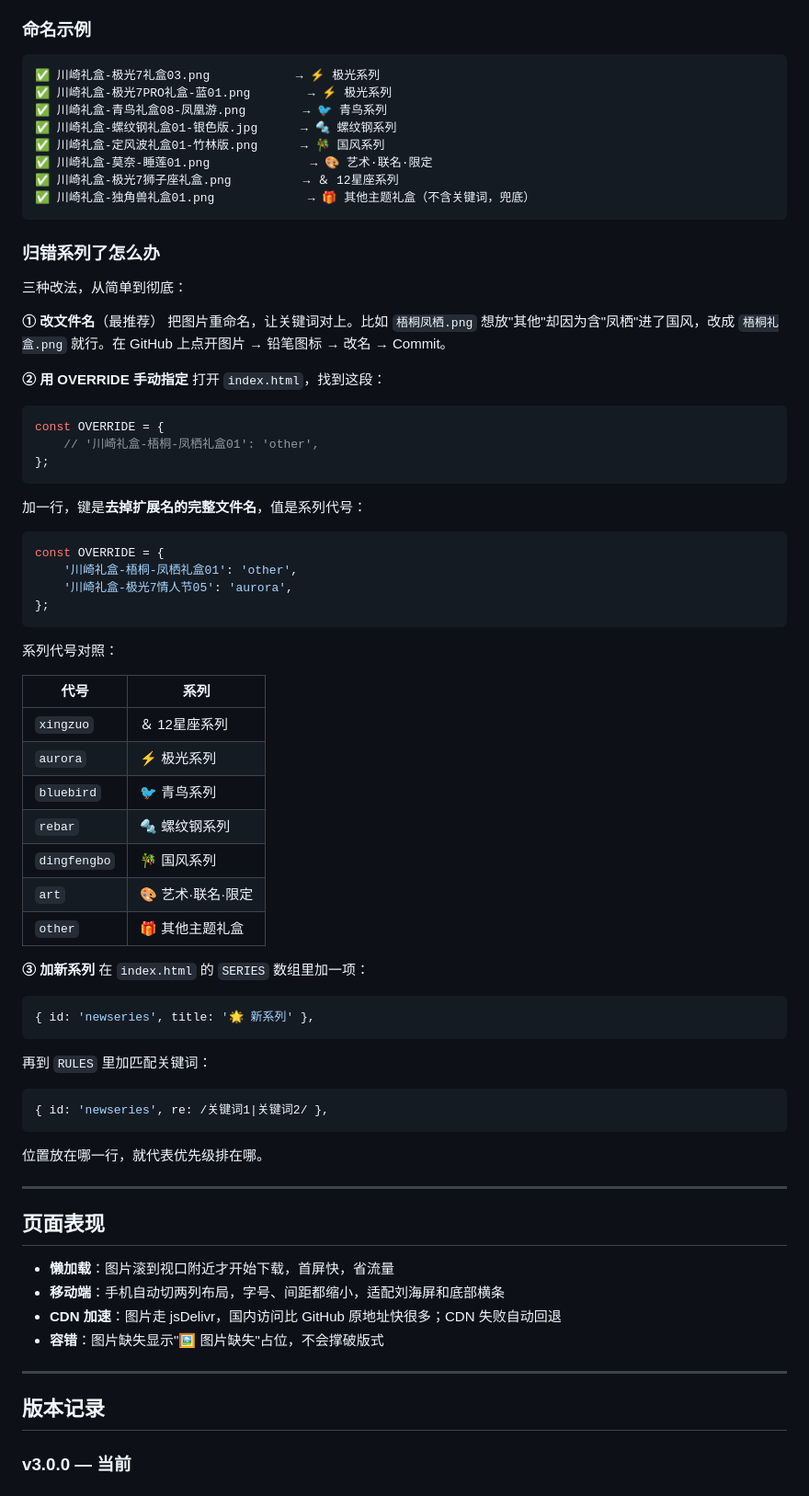
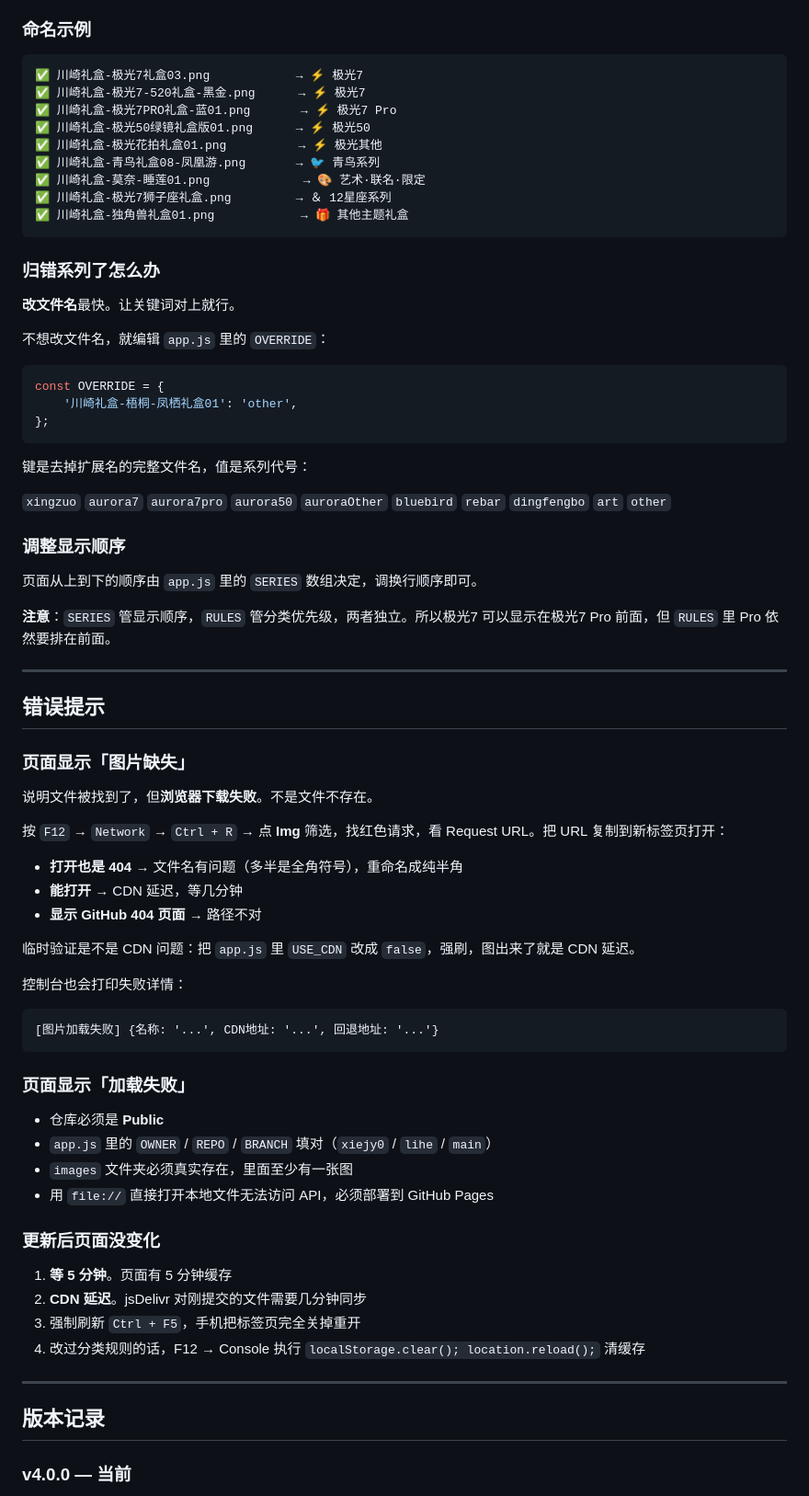
Before and after one commit to Xiejy0/lihe, a Markdown page: README.md, the part around one of its changes. Shown at 92% size. Drawn GitHub-style.

````diff
--- a/README.md
+++ b/README.md
@@ -72,80 +84,78 @@ git push
 ### 命名示例
 
 ```
-✅ 川崎礼盒-极光7礼盒03.png            → ⚡ 极光系列
-✅ 川崎礼盒-极光7PRO礼盒-蓝01.png        → ⚡ 极光系列
-✅ 川崎礼盒-青鸟礼盒08-凤凰游.png        → 🐦 青鸟系列
-✅ 川崎礼盒-螺纹钢礼盒01-银色版.jpg      → 🔩 螺纹钢系列
-✅ 川崎礼盒-定风波礼盒01-竹林版.png      → 🎋 国风系列
-✅ 川崎礼盒-莫奈-睡莲01.png              → 🎨 艺术·联名·限定
-✅ 川崎礼盒-极光7狮子座礼盒.png          → ＆ 12星座系列
-✅ 川崎礼盒-独角兽礼盒01.png             → 🎁 其他主题礼盒（不含关键词，兜底）
+✅ 川崎礼盒-极光7礼盒03.png            → ⚡ 极光7
+✅ 川崎礼盒-极光7-520礼盒-黑金.png      → ⚡ 极光7
+✅ 川崎礼盒-极光7PRO礼盒-蓝01.png       → ⚡ 极光7 Pro
+✅ 川崎礼盒-极光50绿镜礼盒版01.png      → ⚡ 极光50
+✅ 川崎礼盒-极光花拍礼盒01.png          → ⚡ 极光其他
+✅ 川崎礼盒-青鸟礼盒08-凤凰游.png       → 🐦 青鸟系列
+✅ 川崎礼盒-莫奈-睡莲01.png             → 🎨 艺术·联名·限定
+✅ 川崎礼盒-极光7狮子座礼盒.png         → ＆ 12星座系列
+✅ 川崎礼盒-独角兽礼盒01.png            → 🎁 其他主题礼盒
 ```
 
 ### 归错系列了怎么办
 
-三种改法，从简单到彻底：
+**改文件名**最快。让关键词对上就行。
 
-**① 改文件名**（最推荐）
-把图片重命名，让关键词对上。比如 `梧桐凤栖.png` 想放"其他"却因为含"凤栖"进了国风，改成 `梧桐礼盒.png` 就行。在 GitHub 上点开图片 → 铅笔图标 → 改名 → Commit。
-
-**② 用 OVERRIDE 手动指定**
-打开 `index.html`，找到这段：
-
-```js
-const OVERRIDE = {
-    // '川崎礼盒-梧桐-凤栖礼盒01': 'other',
-};
-```
-
-加一行，键是**去掉扩展名的完整文件名**，值是系列代号：
+不想改文件名，就编辑 `app.js` 里的 `OVERRIDE`：
 
 ```js
 const OVERRIDE = {
     '川崎礼盒-梧桐-凤栖礼盒01': 'other',
-    '川崎礼盒-极光7情人节05': 'aurora',
 };
 ```
 
-系列代号对照：
+键是去掉扩展名的完整文件名，值是系列代号：
 
-| 代号 | 系列 |
-|---|---|
-| `xingzuo` | ＆ 12星座系列 |
-| `aurora` | ⚡ 极光系列 |
-| `bluebird` | 🐦 青鸟系列 |
-| `rebar` | 🔩 螺纹钢系列 |
-| `dingfengbo` | 🎋 国风系列 |
-| `art` | 🎨 艺术·联名·限定 |
-| `other` | 🎁 其他主题礼盒 |
+`xingzuo` `aurora7` `aurora7pro` `aurora50` `auroraOther` `bluebird` `rebar` `dingfengbo` `art` `other`
 
-**③ 加新系列**
-在 `index.html` 的 `SERIES` 数组里加一项：
+### 调整显示顺序
 
-```js
-{ id: 'newseries', title: '🌟 新系列' },
-```
+页面从上到下的顺序由 `app.js` 里的 `SERIES` 数组决定，调换行顺序即可。
 
-再到 `RULES` 里加匹配关键词：
-
-```js
-{ id: 'newseries', re: /关键词1|关键词2/ },
-```
-
-位置放在哪一行，就代表优先级排在哪。
+**注意**：`SERIES` 管显示顺序，`RULES` 管分类优先级，两者独立。所以极光7 可以显示在极光7 Pro 前面，但 `RULES` 里 Pro 依然要排在前面。
 
 ---
 
-## 页面表现
+## 错误提示
 
-- **懒加载**：图片滚到视口附近才开始下载，首屏快，省流量
-- **移动端**：手机自动切两列布局，字号、间距都缩小，适配刘海屏和底部横条
-- **CDN 加速**：图片走 jsDelivr，国内访问比 GitHub 原地址快很多；CDN 失败自动回退
-- **容错**：图片缺失显示"🖼️ 图片缺失"占位，不会撑破版式
+### 页面显示「图片缺失」
+
+说明文件被找到了，但**浏览器下载失败**。不是文件不存在。
+
+按 `F12` → `Network` → `Ctrl + R` → 点 **Img** 筛选，找红色请求，看 Request URL。把 URL 复制到新标签页打开：
+
+- **打开也是 404** → 文件名有问题（多半是全角符号），重命名成纯半角
+- **能打开** → CDN 延迟，等几分钟
+- **显示 GitHub 404 页面** → 路径不对
+
+临时验证是不是 CDN 问题：把 `app.js` 里 `USE_CDN` 改成 `false`，强刷，图出来了就是 CDN 延迟。
+
+控制台也会打印失败详情：
+
+```
+[图片加载失败] {名称: '...', CDN地址: '...', 回退地址: '...'}
+```
+
+### 页面显示「加载失败」
+
+- 仓库必须是 **Public**
+- `app.js` 里的 `OWNER` / `REPO` / `BRANCH` 填对（`xiejy0` / `lihe` / `main`）
+- `images` 文件夹必须真实存在，里面至少有一张图
+- 用 `file://` 直接打开本地文件无法访问 API，必须部署到 GitHub Pages
+
+### 更新后页面没变化
+
+1. **等 5 分钟**。页面有 5 分钟缓存
+2. **CDN 延迟**。jsDelivr 对刚提交的文件需要几分钟同步
+3. 强制刷新 `Ctrl + F5`，手机把标签页完全关掉重开
+4. 改过分类规则的话，F12 → Console 执行 `localStorage.clear(); location.reload();` 清缓存
 
 ---
 
 ## 版本记录
 
-### v3.0.0 — 当前
+### v4.0.0 — 当前
 
````
Also changed, not shown: other parts of README.md (+49 -34 lines).
